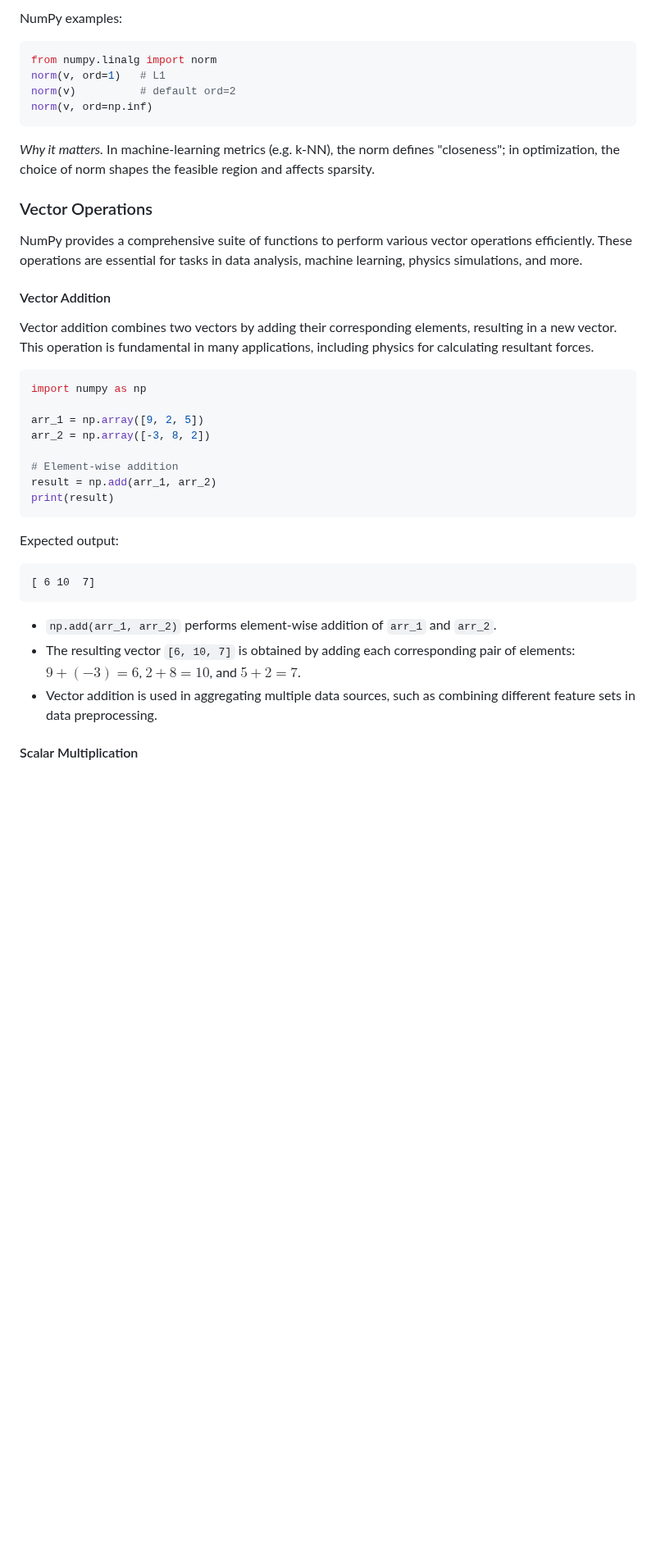
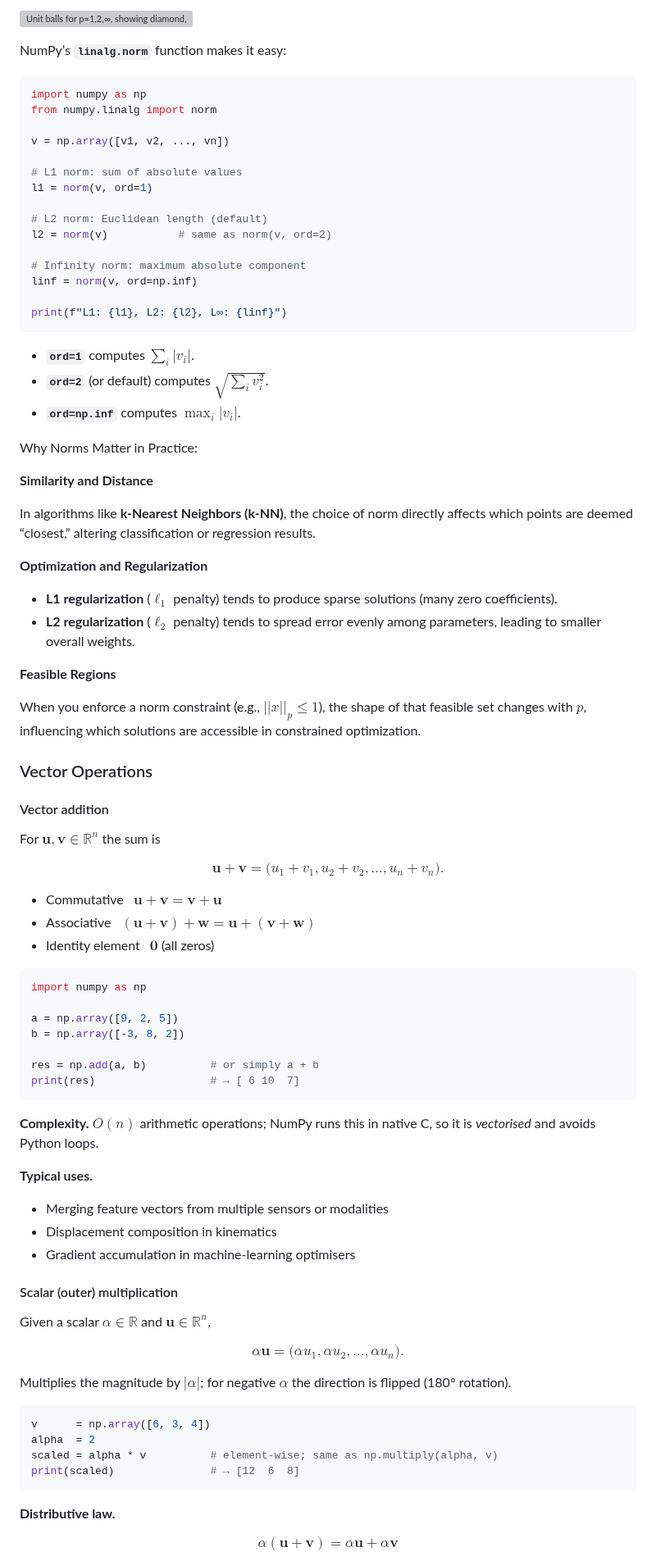
Before and after one commit to djeada/Numpy-Tutorials, a Markdown page: notes/3_vector_operations.md, the part around one of its changes. Shown at 82% size. Drawn GitHub-style; blank space fills up the shorter version; grey boxes are pictures that could not be loaded.

````diff
--- a/notes/3_vector_operations.md
+++ b/notes/3_vector_operations.md
@@ -102,43 +190,95 @@ Sketches (unit radius):
 
-NumPy examples:
+![Unit balls for p=1,2,∞, showing diamond, circle, and square shapes](https://github.com/user-attachments/assets/ed74c48f-7af6-47d7-988e-5c6fae7788fd)
+
+NumPy’s **`linalg.norm`** function makes it easy:
 
 ```python
+import numpy as np
 from numpy.linalg import norm
-norm(v, ord=1)   # L1
-norm(v)          # default ord=2
-norm(v, ord=np.inf)
+
+v = np.array([v1, v2, ..., vn])
+
+# L1 norm: sum of absolute values
+l1 = norm(v, ord=1)
+
+# L2 norm: Euclidean length (default)
+l2 = norm(v)           # same as norm(v, ord=2)
+
+# Infinity norm: maximum absolute component
+linf = norm(v, ord=np.inf)
+
+print(f"L1: {l1}, L2: {l2}, L∞: {linf}")
 ```
 
-*Why it matters.*  In machine‑learning metrics (e.g. k‑NN), the norm defines "closeness"; in optimization, the choice of norm shapes the feasible region and affects sparsity.
+* **`ord=1`** computes $\sum_i |v_i|$.
+* **`ord=2`** (or default) computes $\sqrt{\sum_i v_i^2}$.
+* **`ord=np.inf`** computes $\max_i |v_i|$.
+
+Why Norms Matter in Practice:
+
+**Similarity and Distance**
+
+In algorithms like **k-Nearest Neighbors (k-NN)**, the choice of norm directly affects which points are deemed “closest,” altering classification or regression results.
+
+**Optimization and Regularization**
+
+* **L1 regularization** ($\ell_1$ penalty) tends to produce sparse solutions (many zero coefficients).
+* **L2 regularization** ($\ell_2$ penalty) tends to spread error evenly among parameters, leading to smaller overall weights.
+
+**Feasible Regions**
+
+When you enforce a norm constraint (e.g., $||x||_p \le 1$), the shape of that feasible set changes with $p$, influencing which solutions are accessible in constrained optimization.
 
 ### Vector Operations
 
-NumPy provides a comprehensive suite of functions to perform various vector operations efficiently. These operations are essential for tasks in data analysis, machine learning, physics simulations, and more.
+#### Vector addition
 
-#### Vector Addition
+For $\mathbf{u},\mathbf{v}\in\mathbb{R}^n$ the sum is
 
-Vector addition combines two vectors by adding their corresponding elements, resulting in a new vector. This operation is fundamental in many applications, including physics for calculating resultant forces.
+$$
+\mathbf{u}+\mathbf{v}= \bigl(u_1+v_1,u_2+v_2,\dots,u_n+v_n\bigr).
+$$
+
+* Commutative $\mathbf{u}+\mathbf{v}=\mathbf{v}+\mathbf{u}$
+* Associative $(\mathbf{u}+\mathbf{v})+\mathbf{w}=\mathbf{u}+(\mathbf{v}+\mathbf{w})$
+* Identity element $\mathbf{0}$ (all zeros)
 
 ```python
 import numpy as np
 
-arr_1 = np.array([9, 2, 5])
-arr_2 = np.array([-3, 8, 2])
+a = np.array([9, 2, 5])
+b = np.array([-3, 8, 2])
 
-# Element-wise addition
-result = np.add(arr_1, arr_2)
-print(result)
+res = np.add(a, b)          # or simply a + b
+print(res)                  # → [ 6 10  7]
 ```
 
-Expected output:
+**Complexity.** $O(n)$ arithmetic operations; NumPy runs this in native C, so it is *vectorised* and avoids Python loops.
 
-```
-[ 6 10  7]
+**Typical uses.**
+
+* Merging feature vectors from multiple sensors or modalities
+* Displacement composition in kinematics
+* Gradient accumulation in machine-learning optimisers
+
+#### Scalar (outer) multiplication
+
+Given a scalar $\alpha\in\mathbb{R}$ and $\mathbf{u}\in\mathbb{R}^n$,
+
+$$
+\alpha\mathbf{u}= \bigl(\alpha u_1,\alpha u_2,\dots,\alpha u_n\bigr).
+$$
+
+Multiplies the magnitude by $|\alpha|$; for negative $\alpha$ the direction is flipped (180° rotation).
+
+```python
+v      = np.array([6, 3, 4])
+alpha  = 2
+scaled = alpha * v          # element-wise; same as np.multiply(alpha, v)
+print(scaled)               # → [12  6  8]
 ```
 
-- `np.add(arr_1, arr_2)` performs element-wise addition of `arr_1` and `arr_2`.
-- The resulting vector `[6, 10, 7]` is obtained by adding each corresponding pair of elements: $9 + (-3) = 6$, $2 + 8 = 10$, and $5 + 2 = 7$.
-- Vector addition is used in aggregating multiple data sources, such as combining different feature sets in data preprocessing.
+**Distributive law.**
 
-#### Scalar Multiplication
+$$\alpha(\mathbf{u}+\mathbf{v})=\alpha\mathbf{u}+\alpha\mathbf{v}$$
 
````
Also changed, not shown: other parts of notes/3_vector_operations.md (+204 -132 lines).
